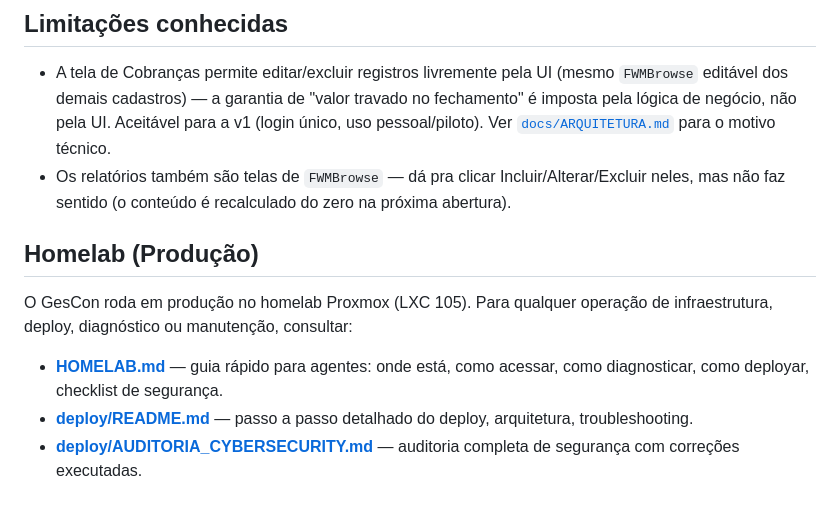
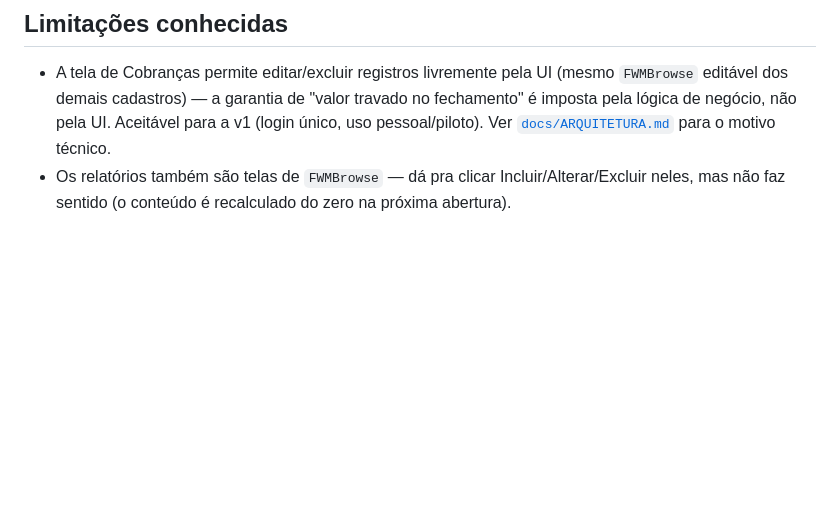
Before and after one commit to peder1981/GesCon, a Markdown page: README.md, the part around the change. Rendered like a GitHub page; blank space fills up the shorter version.

Commit message:
Remove Homelab production section from README
Removed section about Homelab production details.

```diff
--- a/README.md
+++ b/README.md
@@ -142,15 +142,3 @@ despesas por categoria).
 - Os relatórios também são telas de `FWMBrowse` — dá pra clicar
   Incluir/Alterar/Excluir neles, mas não faz sentido (o conteúdo é
   recalculado do zero na próxima abertura).
-
-## Homelab (Produção)
-
-O GesCon roda em produção no homelab Proxmox (LXC 105). Para qualquer
-operação de infraestrutura, deploy, diagnóstico ou manutenção, consultar:
-
-- **[HOMELAB.md](HOMELAB.md)** — guia rápido para agentes: onde está,
-  como acessar, como diagnosticar, como deployar, checklist de segurança.
-- **[deploy/README.md](deploy/README.md)** — passo a passo detalhado do
-  deploy, arquitetura, troubleshooting.
-- **[deploy/AUDITORIA_CYBERSECURITY.md](deploy/AUDITORIA_CYBERSECURITY.md)**
-  — auditoria completa de segurança com correções executadas.
```
